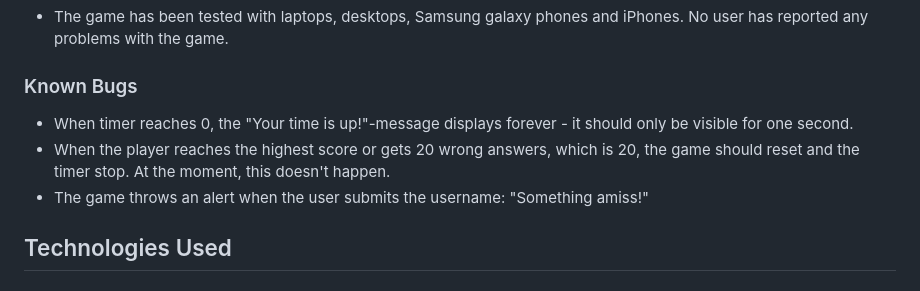
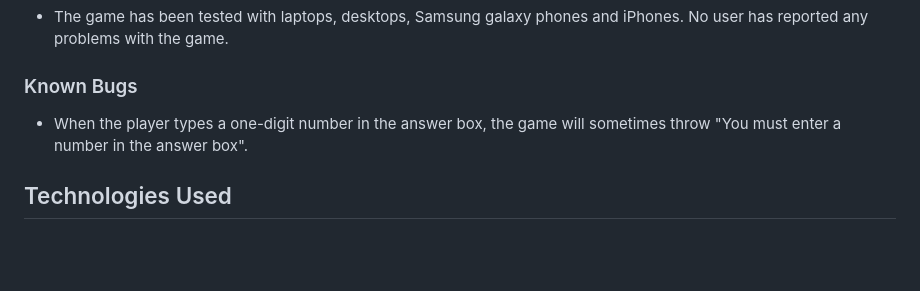
Before and after one commit to Dym077/Numbers-game, a Markdown page: README.md, the part around the change. GitHub-like rendering; blank space fills up the shorter version.

Commit message:
Update known bugs section in readme

```diff
--- a/README.md
+++ b/README.md
@@ -176,10 +176,7 @@ These warnings cause no trouble in the functionality of the game so they are lef
 No user has reported any problems with the game.
 
 ### Known Bugs
-- When timer reaches 0, the "Your time is up!"-message displays forever - it should only be visible for one second.
-- When the player reaches the highest score or gets 20 wrong answers, which is 20, the game should reset and the timer stop. At the moment, this doesn't happen.
-- The game throws an alert when the user submits the username: "Something amiss!"
-
+- When the player types a one-digit number in the answer box, the game will sometimes throw "You must enter a number in the answer box".
 
 ## Technologies Used
 
```
